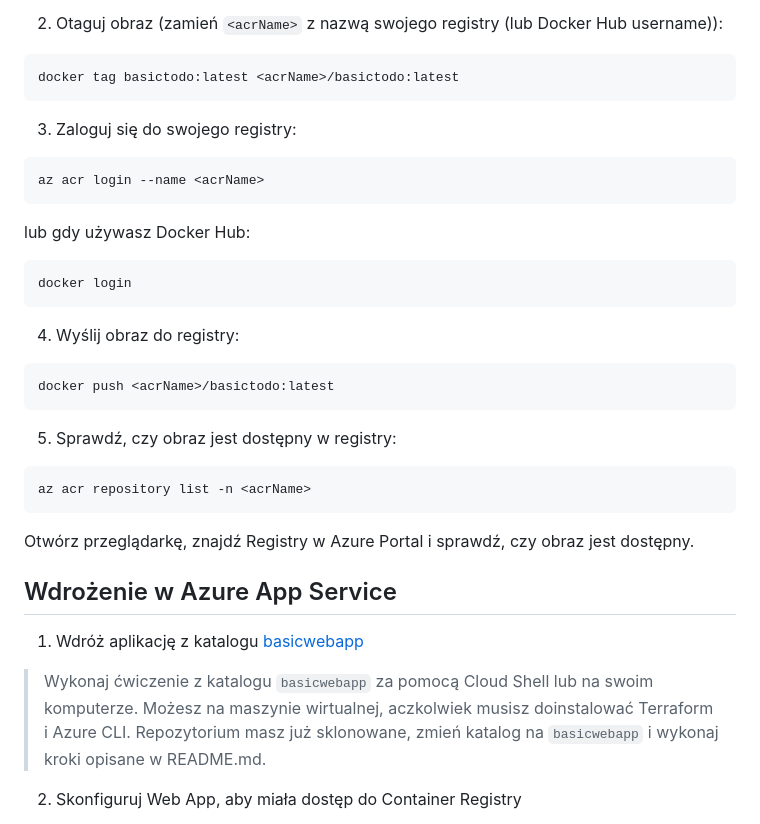
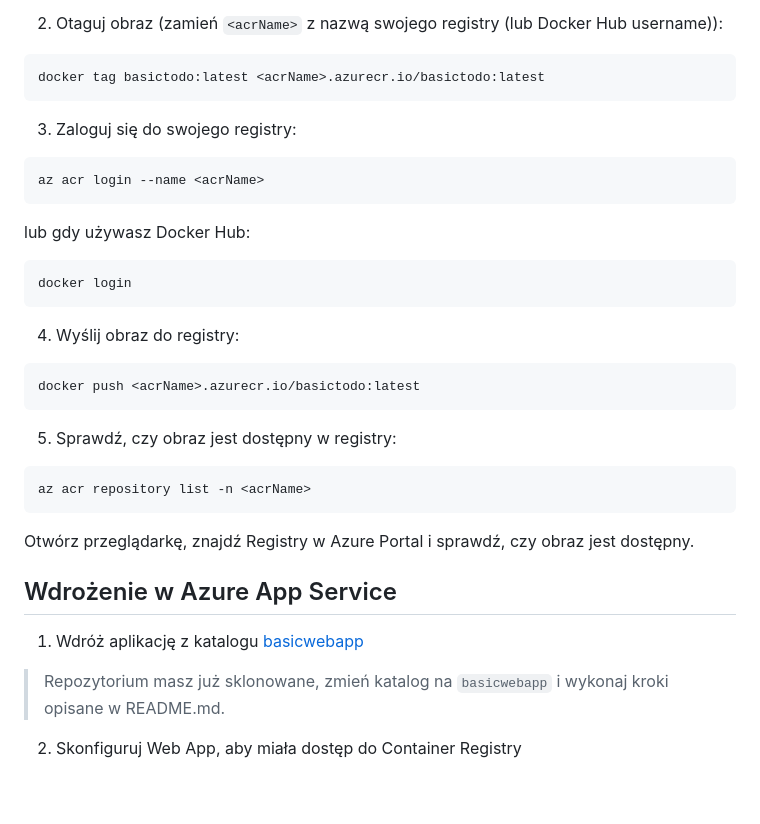
Before and after one commit to wguzik/basic, a Markdown page: basictodo/README.md, the part around one of its changes. GitHub-like rendering; blank space fills up the shorter version.

````diff
--- a/basictodo/README.md
+++ b/basictodo/README.md
@@ -300,7 +300,7 @@ sudo apt-get install terraform
 2. Otaguj obraz (zamień `<acrName>` z nazwą swojego registry (lub Docker Hub username)):
 
 ```bash
-docker tag basictodo:latest <acrName>/basictodo:latest
+docker tag basictodo:latest <acrName>.azurecr.io/basictodo:latest
 ```
 
 3. Zaloguj się do swojego registry:
@@ -318,7 +318,7 @@ docker login
 4. Wyślij obraz do registry:
 
 ```bash
-docker push <acrName>/basictodo:latest
+docker push <acrName>.azurecr.io/basictodo:latest
 ```
 
 5. Sprawdź, czy obraz jest dostępny w registry:
@@ -333,7 +333,6 @@ Otwórz przeglądarkę, znajdź Registry w Azure Portal i sprawdź, czy obraz je
 
 1. Wdróż aplikację z katalogu [basicwebapp](./basicwebapp)
 
-> Wykonaj ćwiczenie z katalogu `basicwebapp` za pomocą Cloud Shell lub na swoim komputerze. Możesz na maszynie wirtualnej, aczkolwiek musisz doinstalować Terraform i Azure CLI.
 > Repozytorium masz już sklonowane, zmień katalog na `basicwebapp` i wykonaj kroki opisane w README.md.
 
 2. Skonfiguruj Web App, aby miała dostęp do Container Registry
````
Also changed, not shown: other parts of basictodo/README.md (+10 -1 lines).
